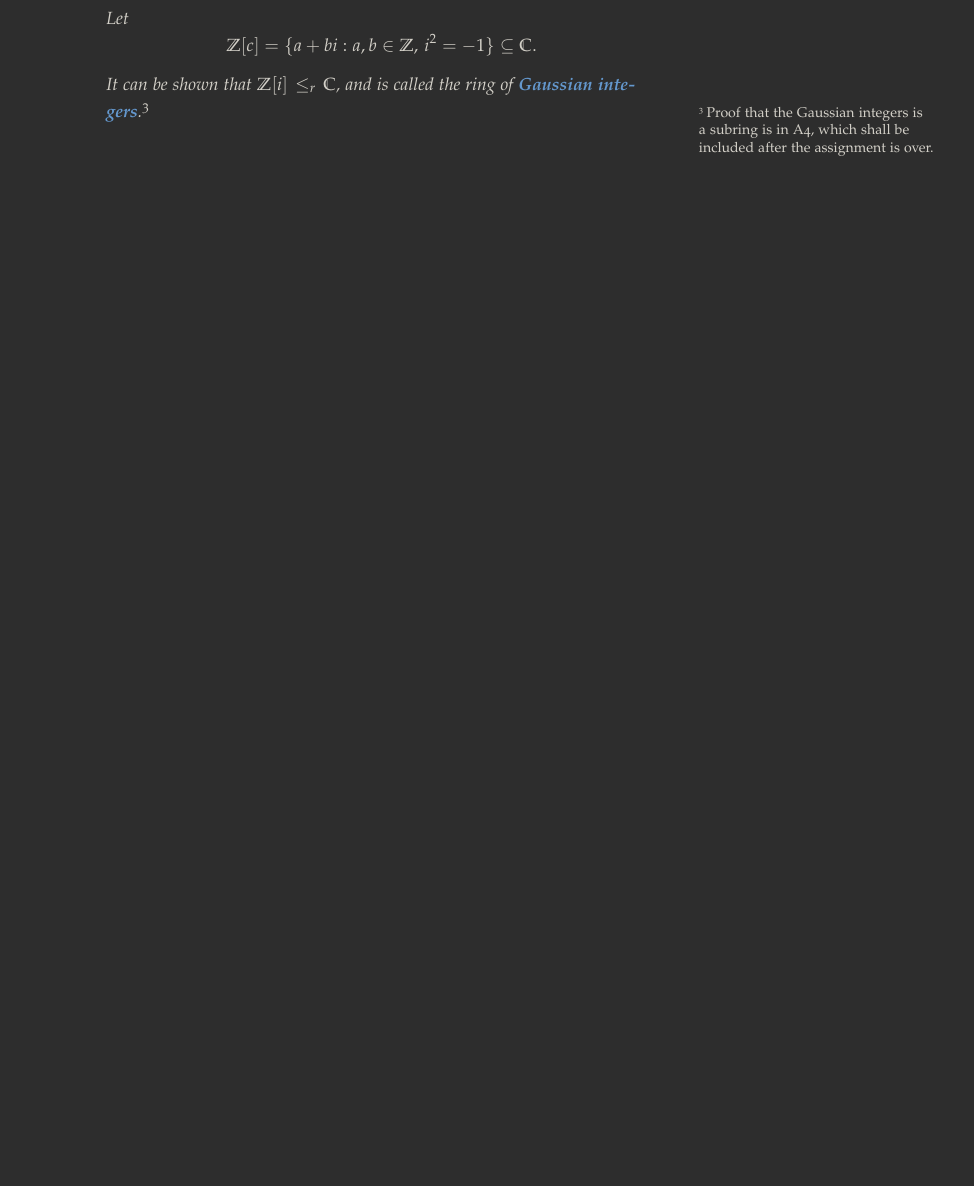
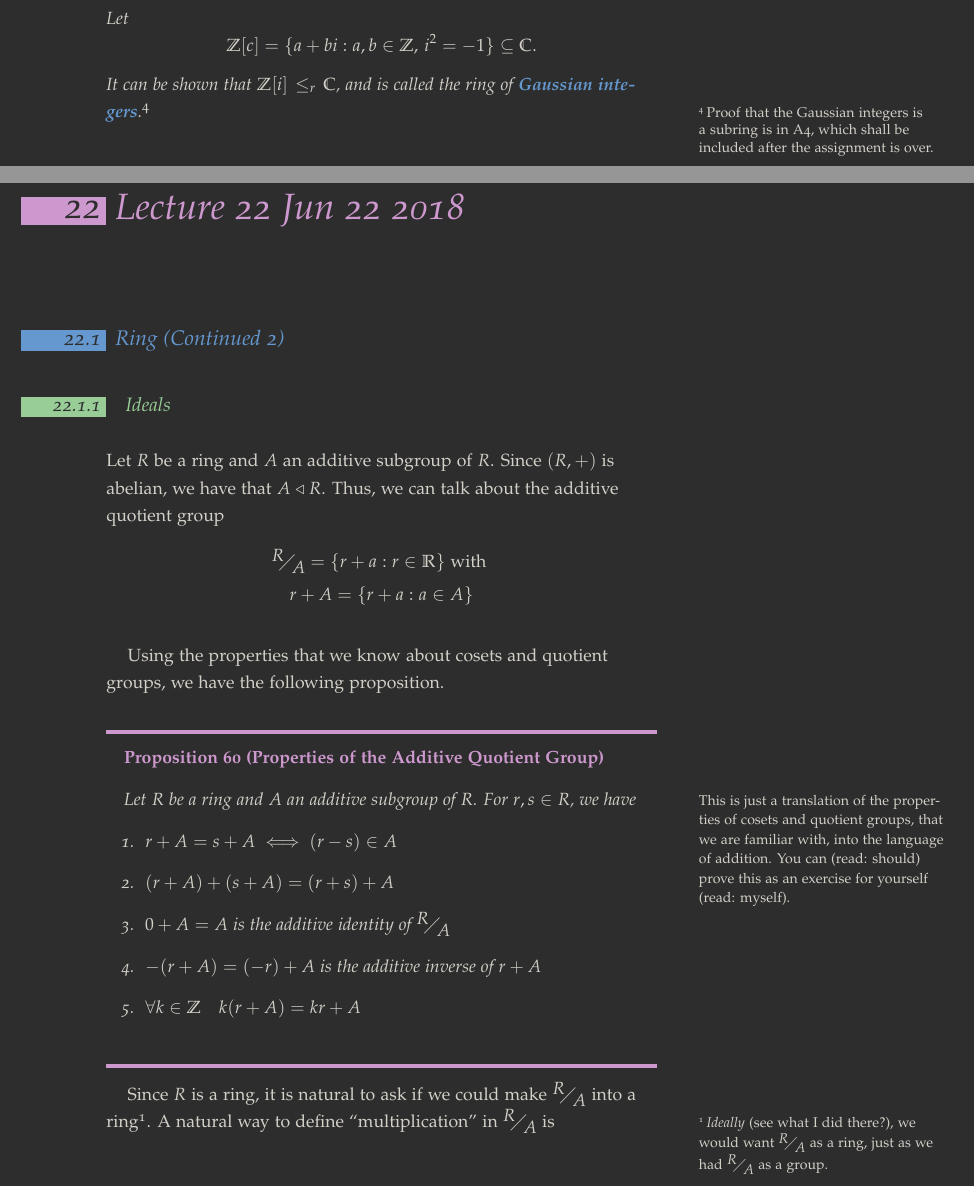
Before and after one commit to japorized/TeX_notes, a LaTeX thesis (PMATH347S18/classnotes.tex, which reads PMATH347S18/lectures/lec21.tex, PMATH347S18/lectures/lec22.tex): part of page 113 of 117 before the commit and two parts of pages 113 and 115 of 123 after it, the two joined at a grey line, cut so that both start at the same text, the shorter picture padded with empty space. The pictures show the PDF file PMATH347S18/classnotes.pdf that the author committed with the source.

Commit message:
PMATH347S18 - Lecture 22

```diff
--- a/PMATH347S18/lectures/lec21.tex
+++ b/PMATH347S18/lectures/lec21.tex
@@ -129,7 +129,7 @@ Note that properties (2), (3), (7) and (9) from \cref{defn:ring} are automatical
 
 \hldefn{Subring Test}\label{spe:subring_test}
 \begin{enumerate}
-  \item $0, 1 \in S$
+  \item $0, 1 \in S$ \sidenote{The $0 \in S$ is certainly not necessary to be shown, since from part $(2)$ we would have $s \in S \implies 0 \in ( s - s ) \in S$.}
   \item $s, t \in S \implies ( s - t ), st \in S$
 \end{enumerate}
 
--- /dev/null
+++ b/PMATH347S18/lectures/lec22.tex
@@ -0,0 +1,36 @@
+\chapter{Lecture 22 Jun 22 2018}%
+\label{chp:lecture_22_jun_22_2018}
+% chapter lecture_22_jun_22_2018
+
+\section{Ring (Continued 2)}%
+\label{sec:ring_continued_2}
+% section ring_continued_2
+
+\subsection{Ideals}%
+\label{sub:ideals}
+% subsection ideals
+
+Let $R$ be a ring and $A$ an additive subgroup of $R$. Since $(R, +)$ is abelian, we have that $A \triangleleft R$. Thus, we can talk about the additive quotient group
+\begin{gather*}
+  \faktor{R}{A} = \{r + a : r \in \mathbb{R} \} \text{ with } \\
+  r + A = \{ r + a : a \in A \}
+\end{gather*}
+
+Using the properties that we know about cosets and quotient groups, we have the following proposition.
+
+\begin{propo}[Properties of the Additive Quotient Group]
+\label{propo:properties_of_the_additive_quotient_group}
+  Let $R$ be a ring and $A$ an additive subgroup of $R$. For $r, s \in R$, we have\marginnote{This is just a translation of the properties of cosets and quotient groups, that we are familiar with, into the language of addition. You can (read: should) prove this as an exercise for yourself (read: myself).}
+  \begin{enumerate}
+    \item $r + A = s + A \iff (r - s) \in A$
+    \item $(r + A) + (s + A) = (r + s) + A$
+    \item $0 + A = A$ is the additive identity of $\faktor{R}{A}$
+    \item $- (r + A) = (-r) + A$ is the additive inverse of $r + A$
+    \item $\forall k \in \mathbb{Z} \quad k(r + A) = kr + A$
+  \end{enumerate}
+\end{propo}
+
+Since $R$ is a ring, it is natural to ask if we could make $\faktor{R}{A}$ into a ring\sidenote{\textit{Ideally} (see what I did there?), we would want $\faktor{R}{A}$ as a ring, just as we had $\faktor{R}{A}$ as a group.}. A natural way to define ``multiplication'' in $\faktor{R}{A}$ is
+\begin{equation}\tag{$\dagger$}\label{eq:ideal_quotient_ring_multiplication}
+  (r + A)(s + A) = rs + A \quad \forall r, s \in \mathbb{R}
+\end{equation}
@@ -0,0 +47,31 @@
+\begin{propo}
+\label{propo:equivalent_defn_of_a_well_defined_coset_multiplication}
+  Let $A$ be an additive subgroup of a ring $R$. Then $\forall a \in A$, define
+  \begin{equation*}
+    Ra = \{ ra : r \in R \} \quad aR = \{ ar : r \in R \}.
+  \end{equation*}
+  The following are equivalent (TFAE):
+  \begin{enumerate}
+    \item $Ra \subseteq A$ and $aR \subseteq A$, $\forall a \in A$;
+    \item $\forall r, s \in R$, $(r + A)(s + A) = rs + A$ is well-defined in $\faktor{R}{A}$.
+  \end{enumerate}
+\end{propo}
+
+\begin{proof}
+  $(1) \implies (2)$: If $r + A = r_1 + A$ and $s + A = s_1 + A$, for $r, r_1, s, s_1 \in R$, we need to show that
+  \begin{equation*}
+    rs + A = r_1 s_1 + A.
+  \end{equation*}
+  By \cref{propo:properties_of_the_additive_quotient_group}, we have that $(r - r_1), (s - s_1) \in A$, and so by $(1)$, we have
+  \begin{align*}
+    rs - r_1 s_1 &= rs - r_1 s + r_1 s - r_1 s_1 \\
+                 &= (r - r_1)s + r_1 (s - s_1) \\
+                 &\in (r - r_1) R + R (s - s_1) \subseteq A
+  \end{align*}
+  Therefore, by \cref{propo:properties_of_the_additive_quotient_group} again, we have $rs + A = r_1 s_1 + A$.
+
+  \noindent $(2) \implies (1)$: Let $r \in R$ and $a \in A$. We have that
+  \begin{align*}
+    ra + A &= (r + A)(a + A) \quad \because (2) \\
+           &= (r + A)(\underarrow{0}{\text{zero of } R} + A) \quad \because a, 0 \in A \\
+           &= ( r \cdot 0 ) + A \quad \because (2) \\
@@ -0,0 +82,50 @@
+\end{proof}
+
+\begin{defn}[Ideal]\index{Ideal}
+\label{defn:ideal}
+  An additive subgroup $A$ of a ring $R$ is called an \hlnoteb{ideal} of $R$ if $Ra, aR \subseteq A$, $\forall a \in A$.
+\end{defn}
+
+\begin{eg}
+  If $R$ is a ring, $\{0\}$ and $R$ are both ideals of $R$.
+\end{eg}
+
+\begin{propo}[The Only Ideal with the Multiplicative Identity is the Ring Itself]
+\label{propo:the_only_ideal_with_the_multiplicative_identity_is_the_ring_itself}
+Let $A$ be an ideal of a ring $R$. If $1 \in A$, then $A = R$.\marginnote{This also shows that if we want a non-trivial ideal, then the ideal should not have $1$.}
+\end{propo}
+
+\begin{proof}
+  $\forall r \in R$, $\because A$ is an ideal and $1 \in A$, we have $r = r \cdot 1 \in A$. It follows that $R \subseteq A \subseteq R$ and so $R = A$.\qed
+\end{proof}
+
+\begin{propo}[Construction of the Quotient Ring]
+\label{propo:construction_of_the_quotient_ring}
+Let $A$ be an ideal of a ring $R$. Then the additive quotient group $\faktor{R}{A}$ is a ring with the multiplication $(r + A)(s + A) = rs + A$, $\forall r, s \in R$. The unity of $\faktor{R}{A}$ is $1 + A$.
+\end{propo}
+
+\begin{proof}
+  $\because A$ is an additive subgroup of a ring $R$, $\faktor{R}{A}$ is an additive abelian group. By \cref{propo:equivalent_defn_of_a_well_defined_coset_multiplication}, the multiplication on $\faktor{R}{A}$ is well-defined. The multiplication is associative, since $\forall r, s, q \in R$,
+  \begin{align*}
+    (r + A)\big( (s + A)(q + A) \big) &= (r + A) ( sq + A ) = (rsq + A) \\
+                                      &= (rs + A)(q + A) \\
+                                      &= \big( (r + A)(s + A) \big)(q + A).
+  \end{align*}
+  We also have
+  \begin{equation*}
+    (r + A)(1 + A) = r + A = (1 + A)(r + A)
+  \end{equation*}
+  and so the unity of $\faktor{R}{A}$ is $1 + A$. The distributive property is inherited from $R$.\qed
+\end{proof}
+
+\begin{defn}[Quotient Ring]\index{Quotient Ring}
+\label{defn:quotient_ring}
+  Let $A$ be an ideal of a ring $R$. Then the ring $\faktor{R}{A}$ is called the \hlnoteb{quotient ring} of $R$ by $A$.
+\end{defn}
+
+\begin{defn}[Principal Ideal]\index{Principal Ideal}
+\label{defn:principal_ideal}
+Let $R$ be a commutative ring and $A$ an ideal of $R$. If $A = aR = \{ ar : r \in R \} = Ra$ for some $a \in A$, we say that $A$ is a \hlnoteb{principal ideal} \textcolor{base16-eighties-blue}{generated}\index{generator} by $a$, and denote $A = \lra{a}$.
+\end{defn}
+
+\begin{eg}
```
Also changed, not shown: PMATH347S18/classnotes-white.tex (+1 -0 lines), PMATH347S18/classnotes.tex (+1 -0 lines), PMATH347S18/list_of_symbols.tex (+3 -2 lines), PMATH347S18/classnotes-white.pdf, PMATH347S18/classnotes.pdf, PMATH347S18/separated/PMATH 347 - 06-22-2018.pdf (added), PMATH347S18/lectures/lec22.tex (29 more changed lines).
